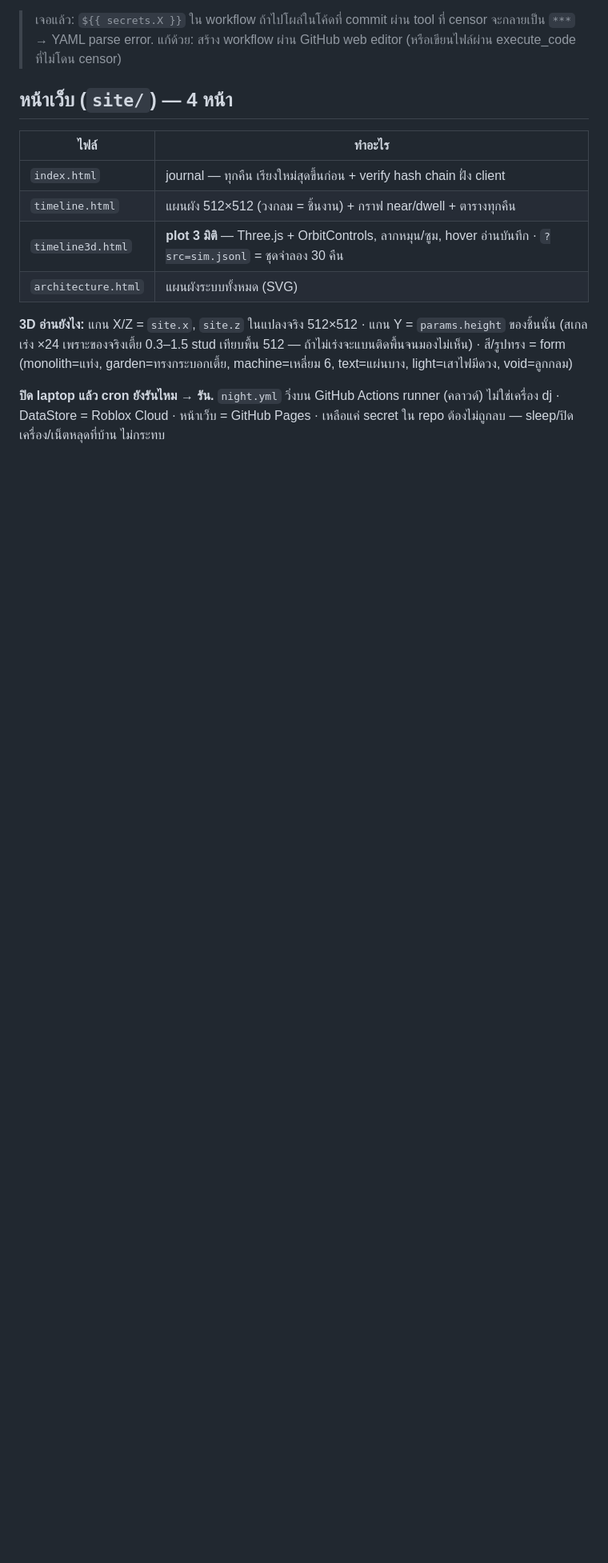
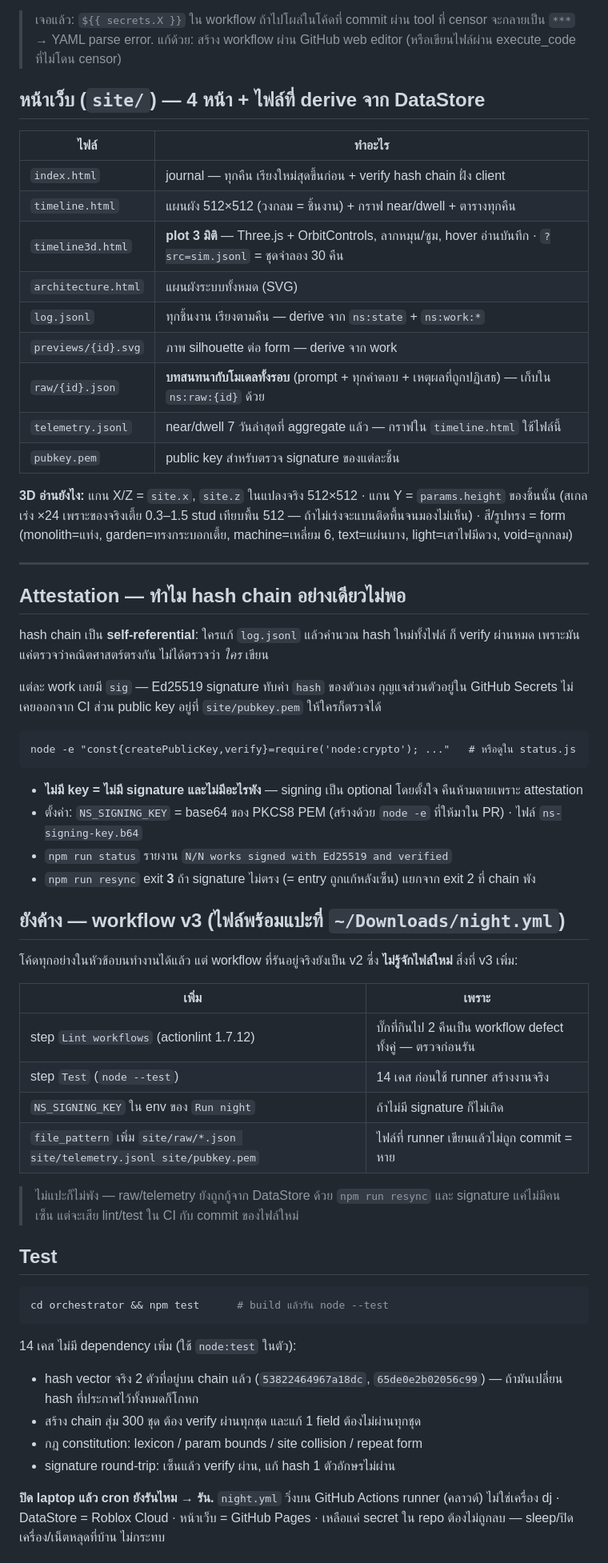
Before and after one commit to JayJayjj123456789/night-shift, a Markdown page: README.md, the part around the change. Shown at 80% size. GitHub-like rendering; blank space fills up the shorter version.

Commit message:
docs: attestation, tests, and what v3 of the workflow still needs
README gains: the derived site files (raw/, telemetry.jsonl, pubkey.pem) in the
site table, why a hash chain alone proves nothing about authorship, how to run
the test suite, and an honest list of what the deployed v2 workflow does not yet
do.

````diff
--- a/README.md
+++ b/README.md
@@ -468,7 +468,7 @@ jobs:
 > เจอแล้ว: `${{ secrets.X }}` ใน workflow ถ้าไปโผล่ในโค้ดที่ commit ผ่าน tool ที่ censor จะกลายเป็น `***` → YAML parse error. แก้ด้วย: สร้าง workflow ผ่าน GitHub web editor (หรือเขียนไฟล์ผ่าน execute_code ที่ไม่โดน censor)
 
 
-## หน้าเว็บ (`site/`) — 4 หน้า
+## หน้าเว็บ (`site/`) — 4 หน้า + ไฟล์ที่ derive จาก DataStore
 
 | ไฟล์ | ทำอะไร |
 |---|---|
@@ -476,8 +476,56 @@ jobs:
 | `timeline.html` | แผนผัง 512×512 (วงกลม = ชิ้นงาน) + กราฟ near/dwell + ตารางทุกคืน |
 | `timeline3d.html` | **plot 3 มิติ** — Three.js + OrbitControls, ลากหมุน/ซูม, hover อ่านบันทึก · `?src=sim.jsonl` = ชุดจำลอง 30 คืน |
 | `architecture.html` | แผนผังระบบทั้งหมด (SVG) |
+| `log.jsonl` | ทุกชิ้นงาน เรียงตามคืน — derive จาก `ns:state` + `ns:work:*` |
+| `previews/{id}.svg` | ภาพ silhouette ต่อ form — derive จาก work |
+| `raw/{id}.json` | **บทสนทนากับโมเดลทั้งรอบ** (prompt + ทุกคำตอบ + เหตุผลที่ถูกปฏิเสธ) — เก็บใน `ns:raw:{id}` ด้วย |
+| `telemetry.jsonl` | near/dwell 7 วันล่าสุดที่ aggregate แล้ว — กราฟใน `timeline.html` ใช้ไฟล์นี้ |
+| `pubkey.pem` | public key สำหรับตรวจ signature ของแต่ละชิ้น |
 
 **3D อ่านยังไง:** แกน X/Z = `site.x`, `site.z` ในแปลงจริง 512×512 · แกน Y = `params.height` ของชิ้นนั้น (สเกลเร่ง ×24 เพราะของจริงเตี้ย 0.3–1.5 stud เทียบพื้น 512 — ถ้าไม่เร่งจะแบนติดพื้นจนมองไม่เห็น) · สี/รูปทรง = form (monolith=แท่ง, garden=ทรงกระบอกเตี้ย, machine=เหลี่ยม 6, text=แผ่นบาง, light=เสาไฟมีดวง, void=ลูกกลม)
+
+---
+
+## Attestation — ทำไม hash chain อย่างเดียวไม่พอ
+
+hash chain เป็น **self-referential**: ใครแก้ `log.jsonl` แล้วคำนวณ hash ใหม่ทั้งไฟล์ ก็ verify ผ่านหมด เพราะมันแค่ตรวจว่าคณิตศาสตร์ตรงกัน ไม่ได้ตรวจว่า *ใคร* เขียน
+
+แต่ละ work เลยมี `sig` — Ed25519 signature ทับค่า `hash` ของตัวเอง กุญแจส่วนตัวอยู่ใน GitHub Secrets ไม่เคยออกจาก CI ส่วน public key อยู่ที่ `site/pubkey.pem` ให้ใครก็ตรวจได้
+
+```
+node -e "const{createPublicKey,verify}=require('node:crypto'); ..."   # หรือดูใน status.js
+```
+
+- **ไม่มี key = ไม่มี signature และไม่มีอะไรพัง** — signing เป็น optional โดยตั้งใจ คืนห้ามตายเพราะ attestation
+- ตั้งค่า: `NS_SIGNING_KEY` = base64 ของ PKCS8 PEM (สร้างด้วย `node -e` ที่ให้มาใน PR) · ไฟล์ `ns-signing-key.b64`
+- `npm run status` รายงาน `N/N works signed with Ed25519 and verified`
+- `npm run resync` exit **3** ถ้า signature ไม่ตรง (= entry ถูกแก้หลังเซ็น) แยกจาก exit 2 ที่ chain พัง
+
+## ยังค้าง — workflow v3 (ไฟล์พร้อมแปะที่ `~/Downloads/night.yml`)
+
+โค้ดทุกอย่างในหัวข้อบนทำงานได้แล้ว แต่ workflow ที่รันอยู่จริงยังเป็น v2 ซึ่ง **ไม่รู้จักไฟล์ใหม่** สิ่งที่ v3 เพิ่ม:
+
+| เพิ่ม | เพราะ |
+|---|---|
+| step `Lint workflows` (actionlint 1.7.12) | บั๊กที่กินไป 2 คืนเป็น workflow defect ทั้งคู่ — ตรวจก่อนรัน |
+| step `Test` (`node --test`) | 14 เคส ก่อนใช้ runner สร้างงานจริง |
+| `NS_SIGNING_KEY` ใน env ของ `Run night` | ถ้าไม่มี signature ก็ไม่เกิด |
+| `file_pattern` เพิ่ม `site/raw/*.json site/telemetry.jsonl site/pubkey.pem` | ไฟล์ที่ runner เขียนแล้วไม่ถูก commit = หาย |
+
+> ไม่แปะก็ไม่พัง — raw/telemetry ยังถูกกู้จาก DataStore ด้วย `npm run resync` และ signature แค่ไม่มีคนเซ็น แต่จะเสีย lint/test ใน CI กับ commit ของไฟล์ใหม่
+
+## Test
+
+```bash
+cd orchestrator && npm test      # build แล้วรัน node --test
+```
+
+14 เคส ไม่มี dependency เพิ่ม (ใช้ `node:test` ในตัว):
+- hash vector จริง 2 ตัวที่อยู่บน chain แล้ว (`53822464967a18dc`, `65de0e2b02056c99`) — ถ้ามันเปลี่ยน hash ที่ประกาศไว้ทั้งหมดก็โกหก
+- สร้าง chain สุ่ม 300 ชุด ต้อง verify ผ่านทุกชุด และแก้ 1 field ต้องไม่ผ่านทุกชุด
+- กฎ constitution: lexicon / param bounds / site collision / repeat form
+- signature round-trip: เซ็นแล้ว verify ผ่าน, แก้ hash 1 ตัวอักษรไม่ผ่าน
+
 
 **ปิด laptop แล้ว cron ยังรันไหม → รัน.** `night.yml` วิ่งบน GitHub Actions runner (คลาวด์) ไม่ใช่เครื่อง dj · DataStore = Roblox Cloud · หน้าเว็บ = GitHub Pages · เหลือแค่ secret ใน repo ต้องไม่ถูกลบ — sleep/ปิดเครื่อง/เน็ตหลุดที่บ้าน ไม่กระทบ
 
````
